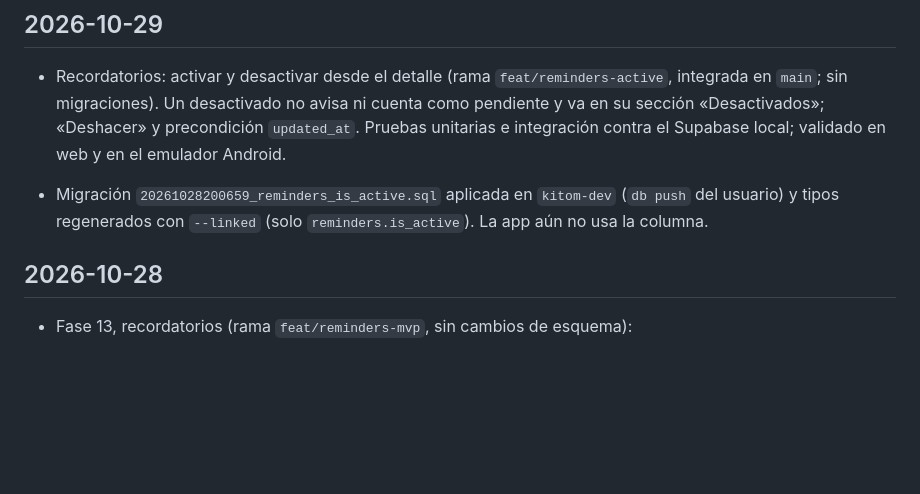
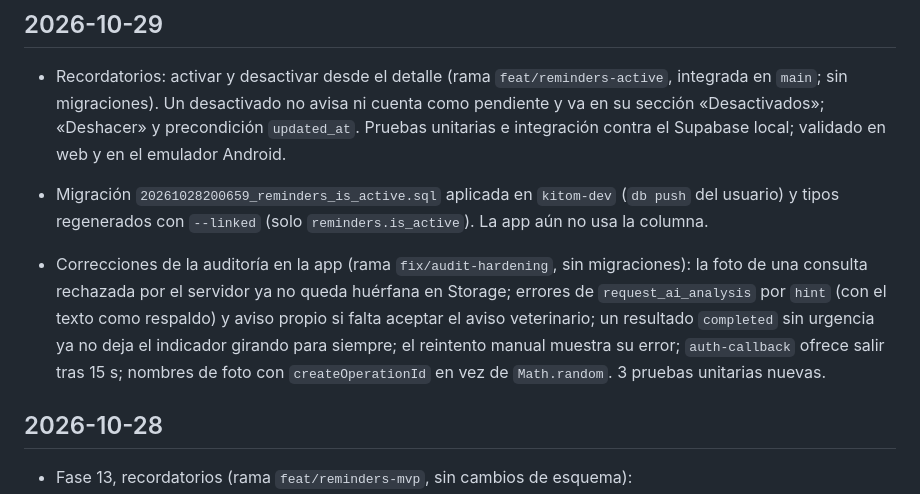
Before and after one commit to BrotherZ11/Kitom, a Markdown page: docs/CHANGELOG.md, the part around the change. GitHub-like rendering; blank space fills up the shorter version.

Commit message:
docs: document the consult and auth-callback hardening

```diff
--- a/docs/CHANGELOG.md
+++ b/docs/CHANGELOG.md
@@ -12,6 +12,13 @@ decisión permanece en su documento de referencia.
 
 - Migración `20261028200659_reminders_is_active.sql` aplicada en `kitom-dev` (`db push` del usuario) y
   tipos regenerados con `--linked` (solo `reminders.is_active`). La app aún no usa la columna.
+
+- Correcciones de la auditoría en la app (rama `fix/audit-hardening`, sin migraciones): la foto de una
+  consulta rechazada por el servidor ya no queda huérfana en Storage; errores de `request_ai_analysis`
+  por `hint` (con el texto como respaldo) y aviso propio si falta aceptar el aviso veterinario; un
+  resultado `completed` sin urgencia ya no deja el indicador girando para siempre; el reintento manual
+  muestra su error; `auth-callback` ofrece salir tras 15 s; nombres de foto con `createOperationId` en
+  vez de `Math.random`. 3 pruebas unitarias nuevas.
 
 ## 2026-10-28
 
```
Also changed, not shown: docs/AUTH.md (+2 -1 lines), docs/FRONTEND_ARCHITECTURE.md (+5 -0 lines).
